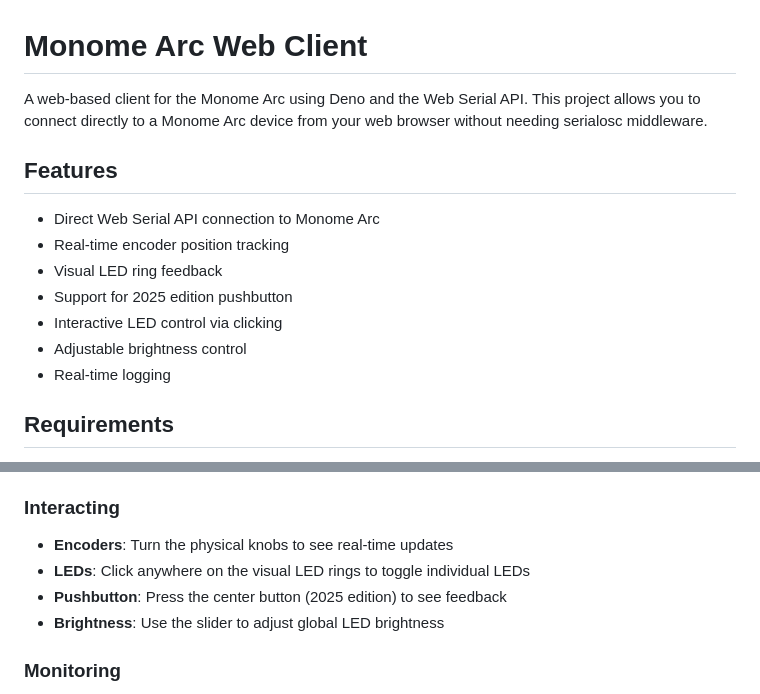
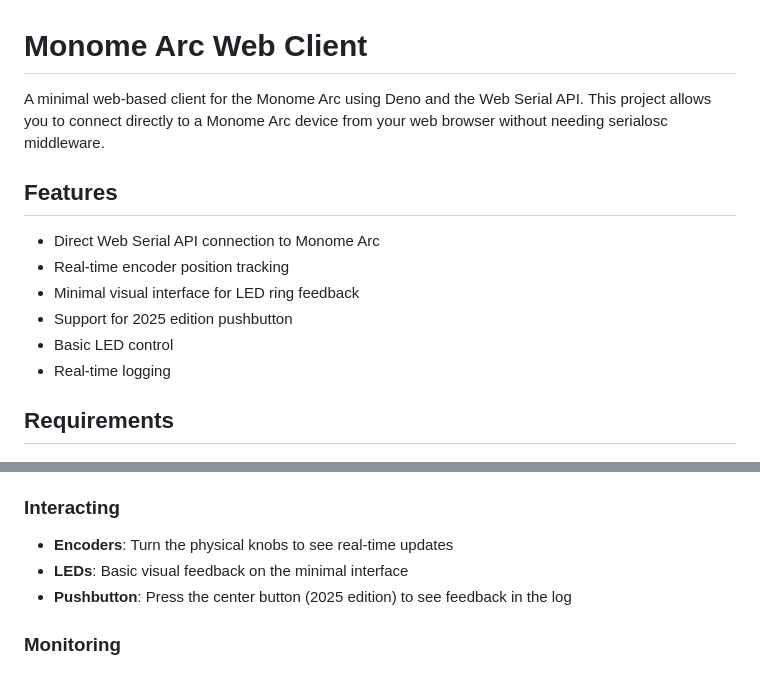
Before and after one commit to capogreco/arc_test, a Markdown page: README.md, 2 parts joined by grey strips. Drawn GitHub-style.

Commit message:
Update README to reflect minimal GUI

```diff
--- a/README.md
+++ b/README.md
@@ -1,15 +1,14 @@
 # Monome Arc Web Client
 
-A web-based client for the Monome Arc using Deno and the Web Serial API. This project allows you to connect directly to a Monome Arc device from your web browser without needing serialosc middleware.
+A minimal web-based client for the Monome Arc using Deno and the Web Serial API. This project allows you to connect directly to a Monome Arc device from your web browser without needing serialosc middleware.
 
 ## Features
 
 - Direct Web Serial API connection to Monome Arc
 - Real-time encoder position tracking
-- Visual LED ring feedback
+- Minimal visual interface for LED ring feedback
 - Support for 2025 edition pushbutton
-- Interactive LED control via clicking
-- Adjustable brightness control
+- Basic LED control
 - Real-time logging
 
 ## Requirements
@@ -54,9 +53,8 @@ A web-based client for the Monome Arc using Deno and the Web Serial API. This pr
 
 ### Interacting
 - **Encoders**: Turn the physical knobs to see real-time updates
-- **LEDs**: Click anywhere on the visual LED rings to toggle individual LEDs
-- **Pushbutton**: Press the center button (2025 edition) to see feedback
-- **Brightness**: Use the slider to adjust global LED brightness
+- **LEDs**: Basic visual feedback on the minimal interface
+- **Pushbutton**: Press the center button (2025 edition) to see feedback in the log
 
 ### Monitoring
 - All encoder movements and button presses are logged in real-time
```
